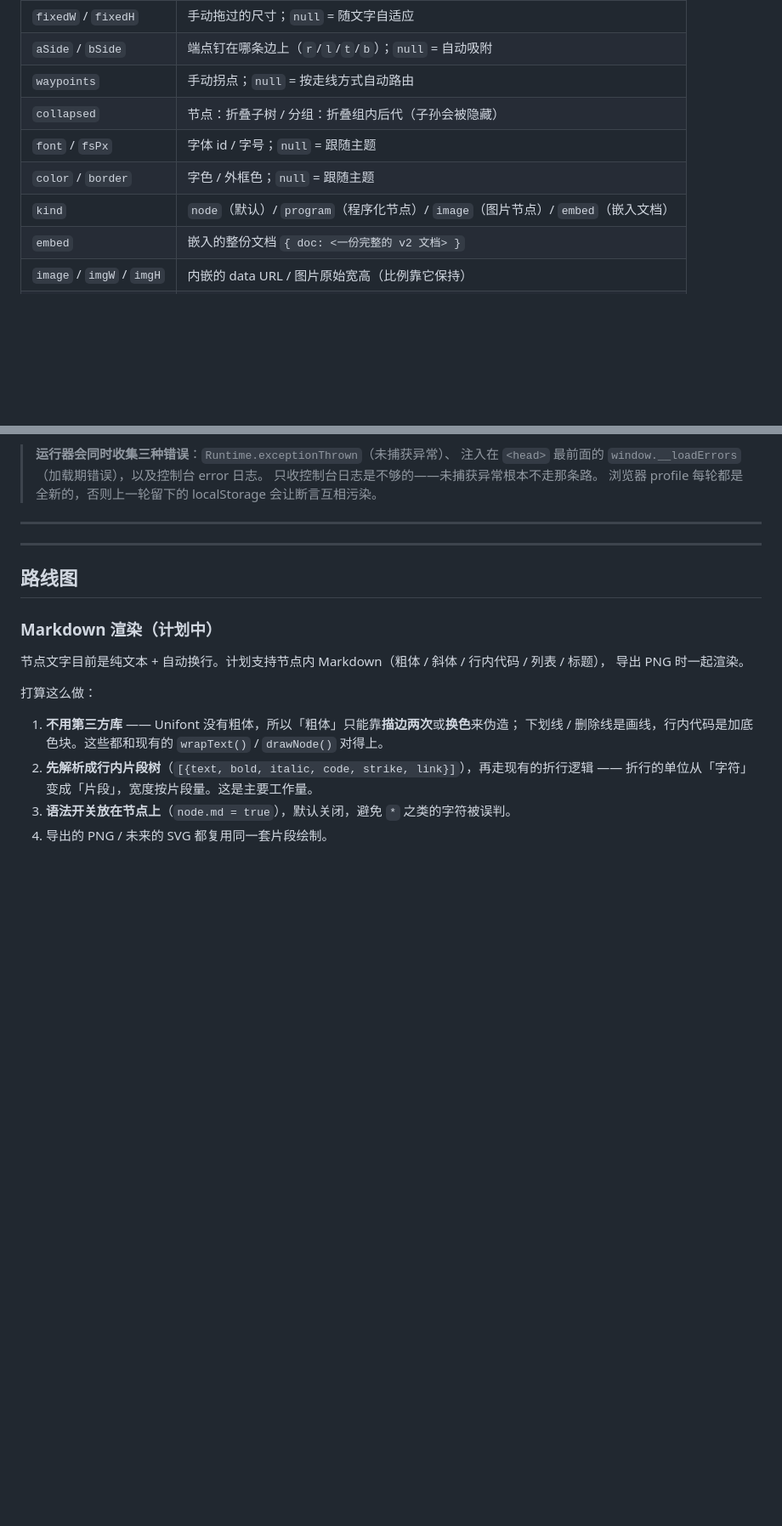
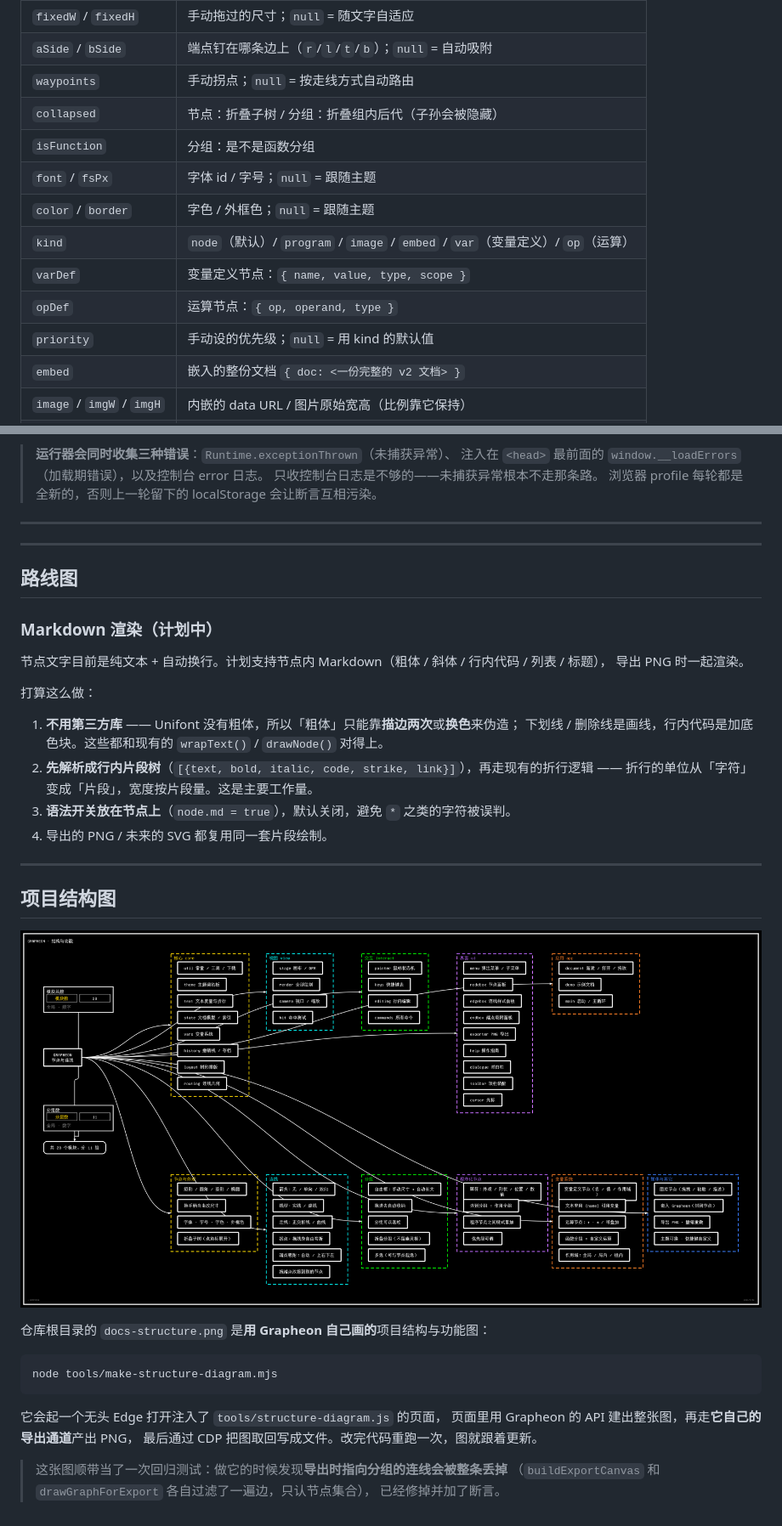
Before and after one commit to SGorgeous/Grapheon, a Markdown page: README.md, 2 parts joined by grey strips. Shown at 85% size. Rendered like a GitHub page; pictures changed too: docs-structure.png (added); blank space fills up the shorter version.

````diff
--- a/README.md
+++ b/README.md
@@ -420,9 +491,13 @@ ES module 在 `file://` 下会被 CORS 拦掉，想保留「双击即用」就
 | `aSide` / `bSide` | 端点钉在哪条边上（`r`/`l`/`t`/`b`）；`null` = 自动吸附 |
 | `waypoints` | 手动拐点；`null` = 按走线方式自动路由 |
 | `collapsed` | 节点：折叠子树 / 分组：折叠组内后代（子孙会被隐藏） |
+| `isFunction` | 分组：是不是函数分组 |
 | `font` / `fsPx` | 字体 id / 字号；`null` = 跟随主题 |
 | `color` / `border` | 字色 / 外框色；`null` = 跟随主题 |
-| `kind` | `node`（默认）/ `program`（程序化节点）/ `image`（图片节点）/ `embed`（嵌入文档） |
+| `kind` | `node`（默认）/ `program` / `image` / `embed` / `var`（变量定义）/ `op`（运算） |
+| `varDef` | 变量定义节点：`{ name, value, type, scope }` |
+| `opDef` | 运算节点：`{ op, operand, type }` |
+| `priority` | 手动设的优先级；`null` = 用 kind 的默认值 |
 | `embed` | 嵌入的整份文档 `{ doc: <一份完整的 v2 文档> }` |
 | `image` / `imgW` / `imgH` | 内嵌的 data URL / 图片原始宽高（比例靠它保持） |
 | `desc` | 图片节点的描述文字 |
@@ -564,3 +643,23 @@ node tests/run.mjs --keep   # 保留临时页面，方便手动打开看控制
    折行的单位从「字符」变成「片段」，宽度按片段量。这是主要工作量。
 3. **语法开关放在节点上**（`node.md = true`），默认关闭，避免 `*` 之类的字符被误判。
 4. 导出的 PNG / 未来的 SVG 都复用同一套片段绘制。
+
+---
+
+## 项目结构图
+
+![GRAPHEON 结构与功能](docs-structure.png)
+
+仓库根目录的 `docs-structure.png` 是**用 Grapheon 自己画的**项目结构与功能图：
+
+```bash
+node tools/make-structure-diagram.mjs
+```
+
+它会起一个无头 Edge 打开注入了 `tools/structure-diagram.js` 的页面，
+页面里用 Grapheon 的 API 建出整张图，再走**它自己的导出通道**产出 PNG，
+最后通过 CDP 把图取回写成文件。改完代码重跑一次，图就跟着更新。
+
+> 这张图顺带当了一次回归测试：做它的时候发现**导出时指向分组的连线会被整条丢掉**
+> （`buildExportCanvas` 和 `drawGraphForExport` 各自过滤了一遍边，只认节点集合），
+> 已经修掉并加了断言。
````
Also changed, not shown: other parts of README.md (+77 -2 lines), 17 other files.
